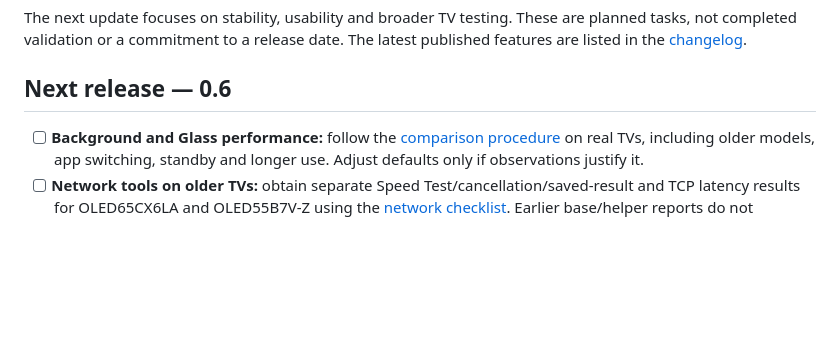
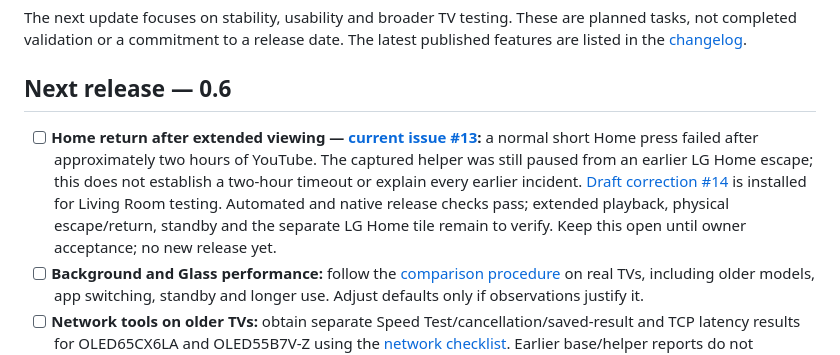
Before and after one commit to mbsintegrations/LG-TV-HA-Home-Launcher, a Markdown page: TODO.md, the part around the change. Drawn GitHub-style; blank space fills up the shorter version.

Commit message:
Track unresolved Home return issue and pending TV acceptance
Co-authored-by: Skymashi <78748831+Skymashi@users.noreply.github.com>

```diff
--- a/TODO.md
+++ b/TODO.md
@@ -4,6 +4,7 @@ The next update focuses on stability, usability and broader TV testing. These ar
 
 ## Next release — 0.6
 
+- [ ] **Home return after extended viewing — [current issue #13](https://github.com/mbsintegrations/LG-TV-HA-Home-Launcher/issues/13):** a normal short Home press failed after approximately two hours of YouTube. The captured helper was still paused from an earlier LG Home escape; this does not establish a two-hour timeout or explain every earlier incident. [Draft correction #14](https://github.com/mbsintegrations/LG-TV-HA-Home-Launcher/pull/14) is installed for Living Room testing. Automated and native release checks pass; extended playback, physical escape/return, standby and the separate LG Home tile remain to verify. Keep this open until owner acceptance; no new release yet.
 - [ ] **Background and Glass performance:** follow the [comparison procedure](docs/TV-TESTING.md#backgrounds-and-glass) on real TVs, including older models, app switching, standby and longer use. Adjust defaults only if observations justify it.
 - [ ] **Network tools on older TVs:** obtain separate Speed Test/cancellation/saved-result and TCP latency results for OLED65CX6LA and OLED55B7V-Z using the [network checklist](docs/TV-TESTING.md#network-tools). Earlier base/helper reports do not establish network support.
 - [ ] **Broader startup coverage:** record cold boot separately from remote standby and gather longer-use results across more models. The B9's accepted 0.5 standby/YouTube result is in [Validation](docs/VALIDATION.md#05-stability-update--31-october-2026).
```
